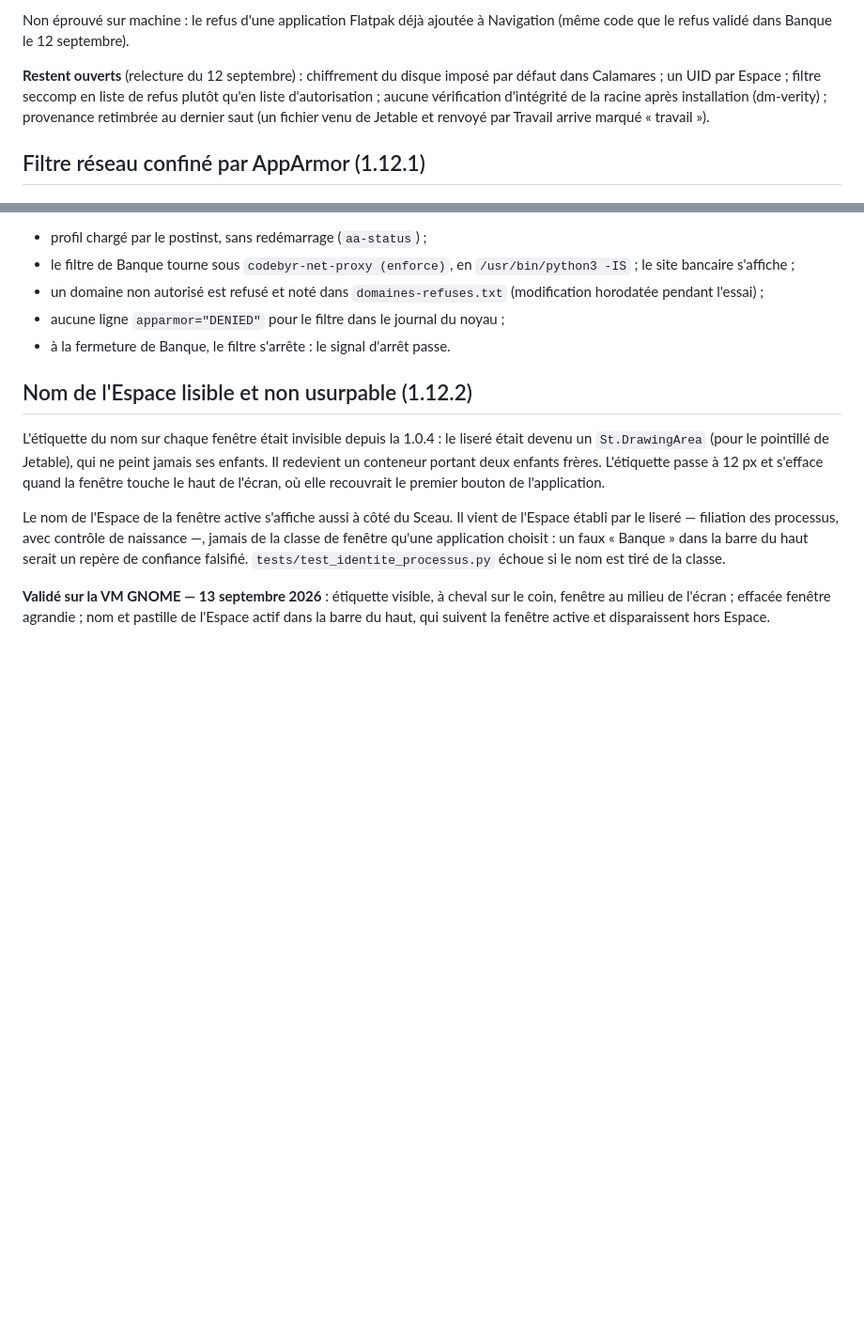
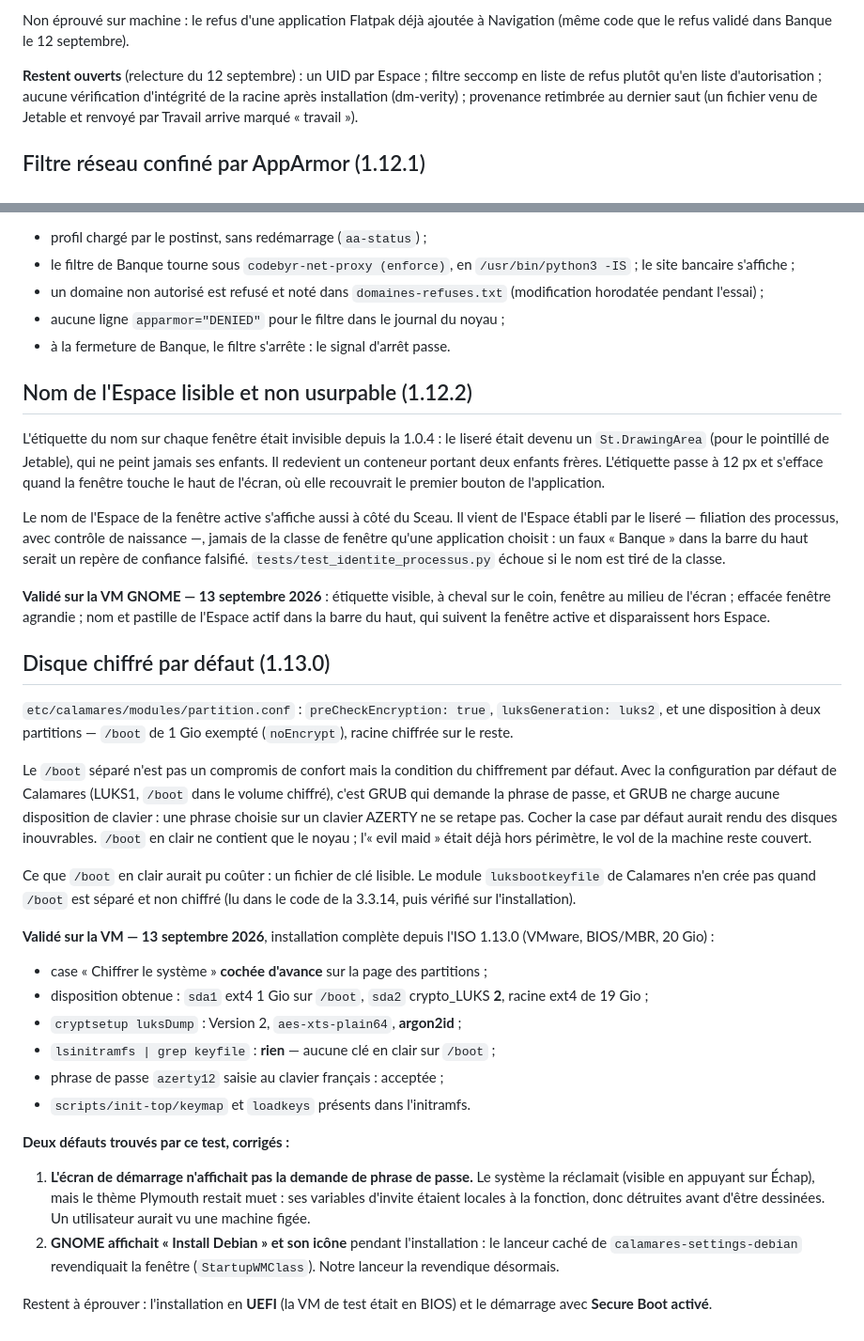
Before and after one commit to Romtouf/codebyr-os, a Markdown page: docs/securite-2026-09-12.md, 2 parts joined by grey strips. Shown at 94% size. GitHub-like rendering; blank space fills up the shorter version.

Commit message:
Chiffrement par défaut : validé par une installation complète
/boot ext4 séparé, racine LUKS2/argon2id, aucun fichier de clé dans
l'initramfs, phrase de passe acceptée au clavier français. Deux défauts
trouvés par ce test et corrigés : invite de déverrouillage invisible dans
l'écran de démarrage, et icône « Install Debian » pendant l'installation.

Restent à éprouver : installation UEFI et démarrage avec Secure Boot.

Co-Authored-By: Claude Opus 5 <noreply@anthropic.com>

```diff
--- a/docs/securite-2026-09-12.md
+++ b/docs/securite-2026-09-12.md
@@ -293,8 +293,7 @@ la 1.11.1 :
 Non éprouvé sur machine : le refus d'une application Flatpak déjà ajoutée à
 Navigation (même code que le refus validé dans Banque le 12 septembre).
 
-**Restent ouverts** (relecture du 12 septembre) : chiffrement du disque imposé
-par défaut dans Calamares ; un UID par Espace ; filtre seccomp en liste de refus plutôt qu'en liste
+**Restent ouverts** (relecture du 12 septembre) : un UID par Espace ; filtre seccomp en liste de refus plutôt qu'en liste
 d'autorisation ; aucune vérification d'intégrité de la racine après
 installation (dm-verity) ; provenance retimbrée au dernier saut (un fichier
 venu de Jetable et renvoyé par Travail arrive marqué « travail »).
@@ -347,3 +346,43 @@ tiré de la classe.
 sur le coin, fenêtre au milieu de l'écran ; effacée fenêtre agrandie ; nom et
 pastille de l'Espace actif dans la barre du haut, qui suivent la fenêtre
 active et disparaissent hors Espace.
+
+## Disque chiffré par défaut (1.13.0)
+
+`etc/calamares/modules/partition.conf` : `preCheckEncryption: true`,
+`luksGeneration: luks2`, et une disposition à deux partitions — `/boot` de
+1 Gio exempté (`noEncrypt`), racine chiffrée sur le reste.
+
+Le `/boot` séparé n'est pas un compromis de confort mais la condition du
+chiffrement par défaut. Avec la configuration par défaut de Calamares (LUKS1,
+`/boot` dans le volume chiffré), c'est GRUB qui demande la phrase de passe, et
+GRUB ne charge aucune disposition de clavier : une phrase choisie sur un
+clavier AZERTY ne se retape pas. Cocher la case par défaut aurait rendu des
+disques inouvrables. `/boot` en clair ne contient que le noyau ; l'« evil
+maid » était déjà hors périmètre, le vol de la machine reste couvert.
+
+Ce que `/boot` en clair aurait pu coûter : un fichier de clé lisible. Le module
+`luksbootkeyfile` de Calamares n'en crée pas quand `/boot` est séparé et non
+chiffré (lu dans le code de la 3.3.14, puis vérifié sur l'installation).
+
+**Validé sur la VM — 13 septembre 2026**, installation complète depuis l'ISO
+1.13.0 (VMware, BIOS/MBR, 20 Gio) :
+- case « Chiffrer le système » **cochée d'avance** sur la page des partitions ;
+- disposition obtenue : `sda1` ext4 1 Gio sur `/boot`, `sda2` crypto_LUKS **2**,
+  racine ext4 de 19 Gio ;
+- `cryptsetup luksDump` : Version 2, `aes-xts-plain64`, **argon2id** ;
+- `lsinitramfs | grep keyfile` : **rien** — aucune clé en clair sur `/boot` ;
+- phrase de passe `azerty12` saisie au clavier français : acceptée ;
+- `scripts/init-top/keymap` et `loadkeys` présents dans l'initramfs.
+
+**Deux défauts trouvés par ce test, corrigés :**
+1. **L'écran de démarrage n'affichait pas la demande de phrase de passe.** Le
+   système la réclamait (visible en appuyant sur Échap), mais le thème Plymouth
+   restait muet : ses variables d'invite étaient locales à la fonction, donc
+   détruites avant d'être dessinées. Un utilisateur aurait vu une machine figée.
+2. **GNOME affichait « Install Debian » et son icône** pendant l'installation :
+   le lanceur caché de `calamares-settings-debian` revendiquait la fenêtre
+   (`StartupWMClass`). Notre lanceur la revendique désormais.
+
+Restent à éprouver : l'installation en **UEFI** (la VM de test était en BIOS) et
+le démarrage avec **Secure Boot activé**.
```
Also changed, not shown: SECURITY.md (+8 -0 lines), docs/chantiers.md (+1 -1 lines).
